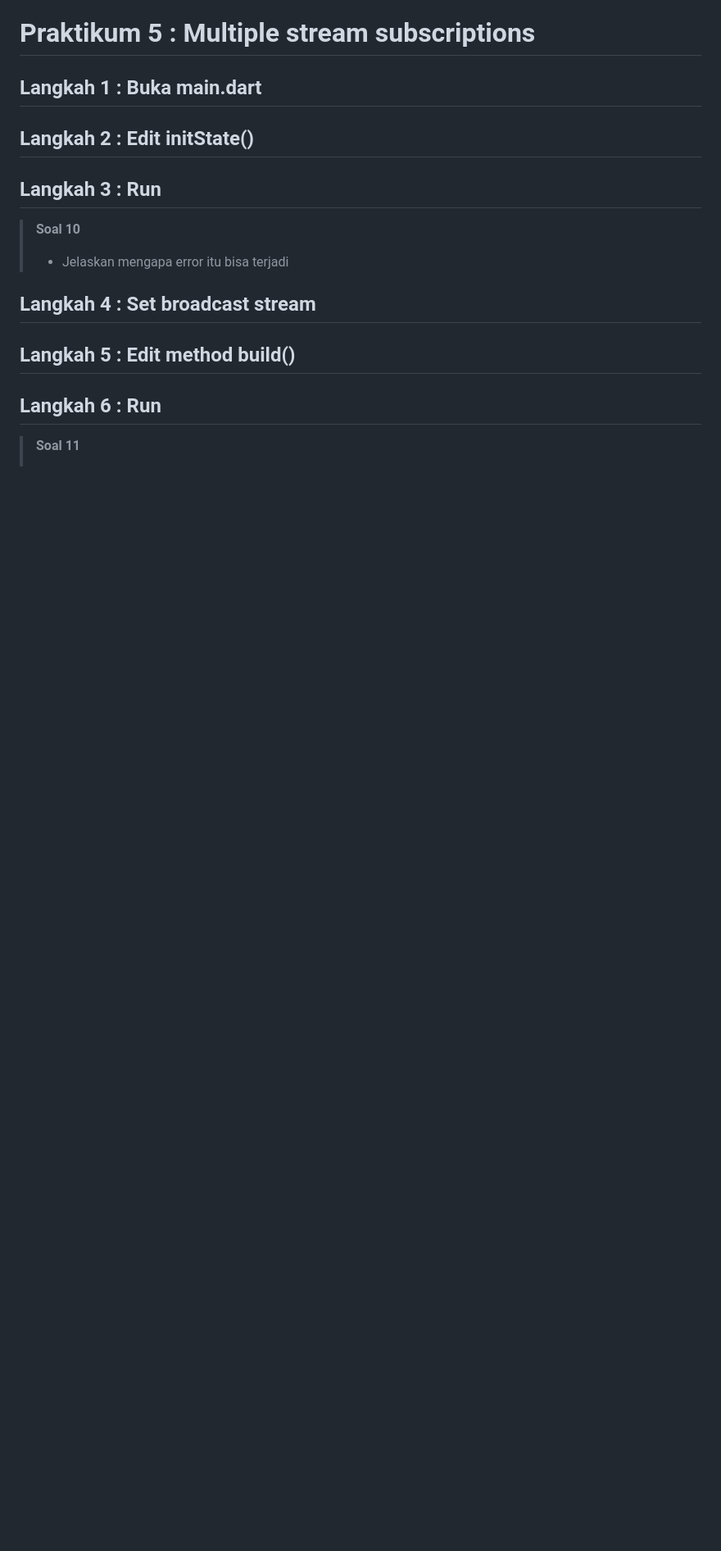
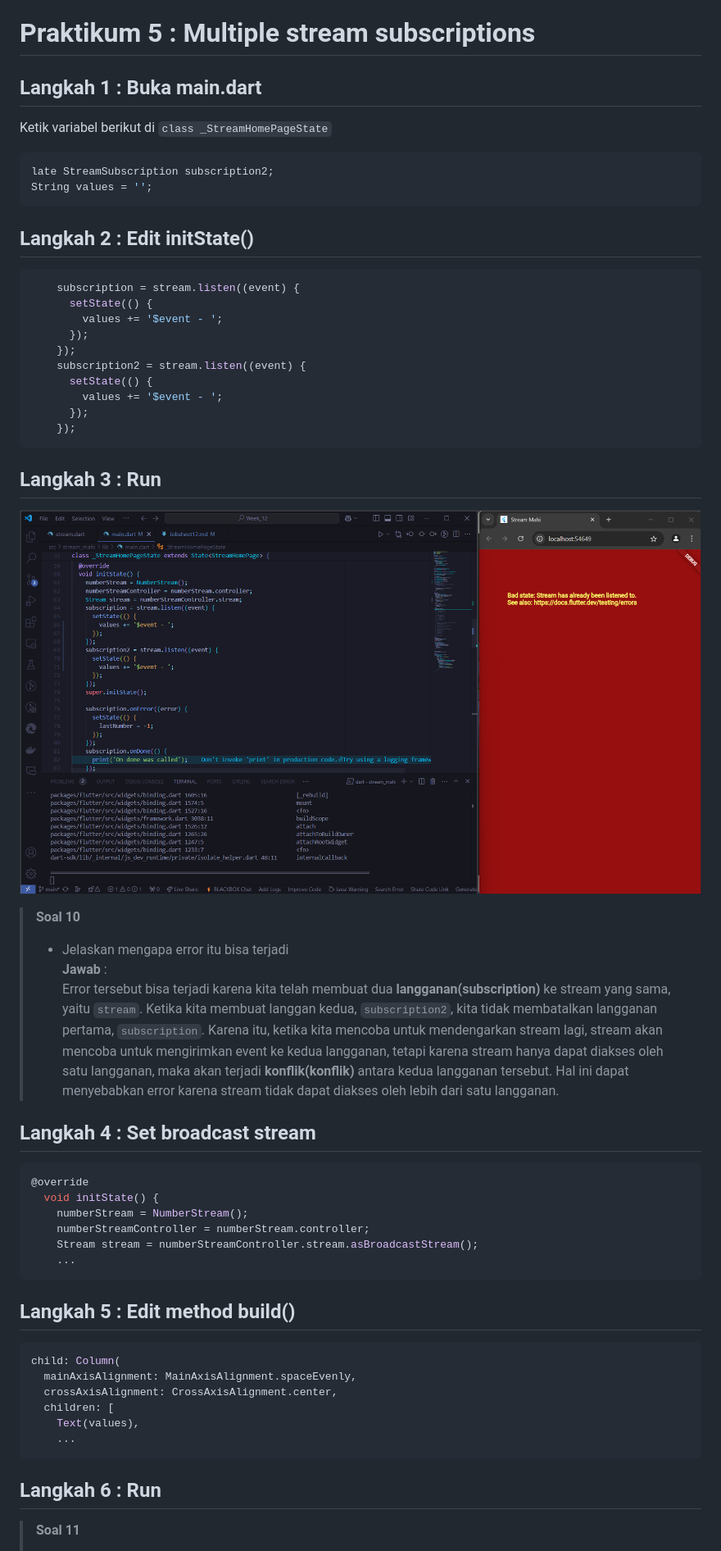
Before and after one commit to nizarmahi/2241720185_MOBILE_2024, a Markdown page: Week_12/Jobsheet12.md, the part around the change printed below. Shown: that part at 82% size. Drawn GitHub-style; pictures changed too: Week_12/assets/Soal 10.png (added); blank space fills up the shorter version.

Commit message:
W12: Jawaban Soal 10,11

````diff
--- a/Week_12/Jobsheet12.md
+++ b/Week_12/Jobsheet12.md
@@ -427,12 +427,48 @@ Pada **Langkah 2**, kode `stream.listen()` di dalam `initState()` digunakan untu
 >- Lalu lakukan commit dengan pesan "W12: Jawaban Soal 9"
 # Praktikum 5 : Multiple stream subscriptions
 ## Langkah 1 : Buka main.dart
+Ketik variabel berikut di `class _StreamHomePageState`
+```dart
+late StreamSubscription subscription2;
+String values = '';
+```
 ## Langkah 2 : Edit initState()
+```dart
+    subscription = stream.listen((event) {
+      setState(() {
+        values += '$event - ';
+      });
+    });
+    subscription2 = stream.listen((event) {
+      setState(() {
+        values += '$event - ';
+      });
+    });
+```
 ## Langkah 3 : Run
+![](assets/Soal%2010.png)
 >**Soal 10**
 >- Jelaskan mengapa error itu bisa terjadi
+**Jawab** :
+Error tersebut bisa terjadi karena kita telah membuat dua **langganan(subscription)** ke stream yang sama, yaitu `stream`. Ketika kita membuat langgan kedua, `subscription2`, kita tidak membatalkan langganan pertama, `subscription`. Karena itu, ketika kita mencoba untuk mendengarkan stream lagi, stream akan mencoba untuk mengirimkan event ke kedua langganan, tetapi karena stream hanya dapat diakses oleh satu langganan, maka akan terjadi **konflik(konflik)** antara kedua langganan tersebut. Hal ini dapat menyebabkan error karena stream tidak dapat diakses oleh lebih dari satu langganan.
 ## Langkah 4 : Set broadcast stream
+```dart
+@override
+  void initState() {
+    numberStream = NumberStream();
+    numberStreamController = numberStream.controller;
+    Stream stream = numberStreamController.stream.asBroadcastStream();
+    ...
+```
 ## Langkah 5 : Edit method build()
+```dart
+child: Column(
+  mainAxisAlignment: MainAxisAlignment.spaceEvenly,
+  crossAxisAlignment: CrossAxisAlignment.center,
+  children: [
+    Text(values),
+    ...
+```
 ## Langkah 6 : Run
 >**Soal 11**
 >- Jelaskan mengapa hal itu bisa terjadi ?
````
Also changed, not shown: other parts of Week_12/Jobsheet12.md (+3 -0 lines), Week_12/assets/Soal 11.gif (added), 1 other file.
